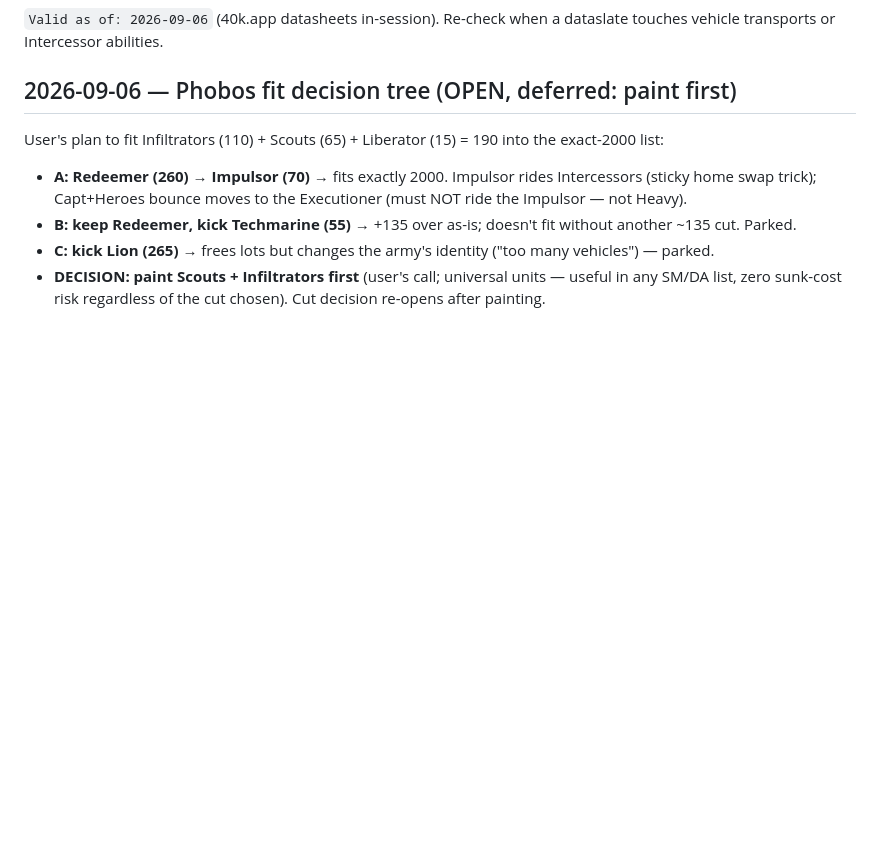
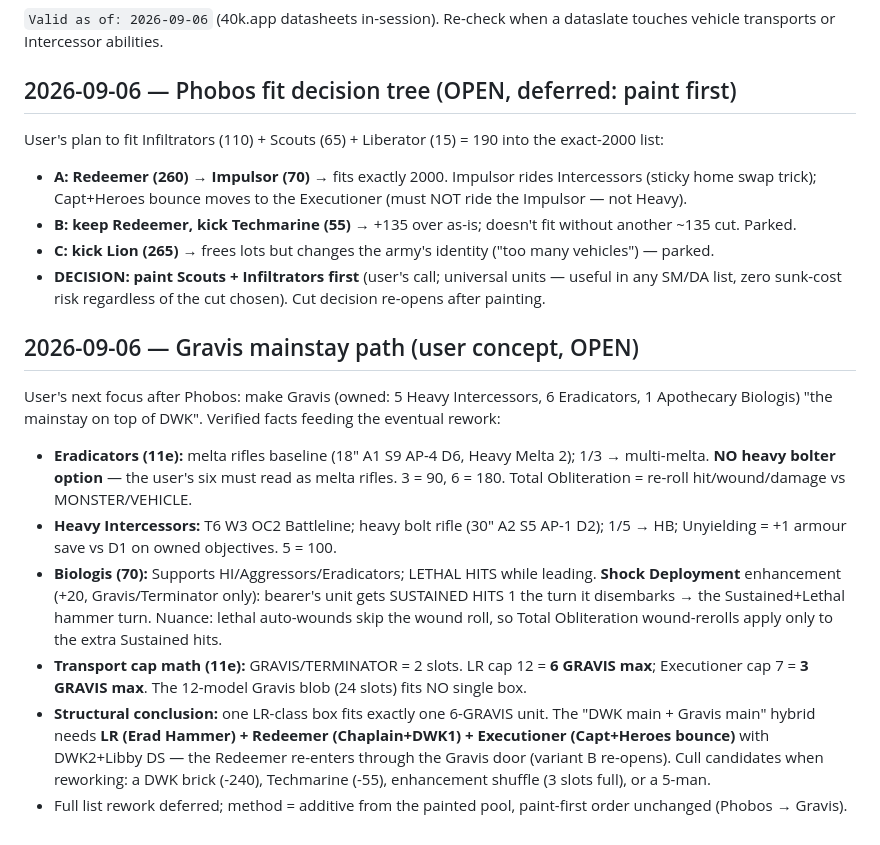
Before and after one commit to tommaone/turtleatlas-w40k-11e, a Markdown page: memory/feedback.md, the part around the change. GitHub-like rendering; blank space fills up the shorter version.

Commit message:
memory: Gravis mainstay path — Erad hammer combo + transport cap math
- Eradicators: melta-only (no HB), Total Obliteration rerolls, 90/180 prices.
- Biologis LETHAL HITS + Shock Deployment SUSTAINED = the hammer turn; lethal
  auto-wound nuance flagged.
- GRAVIS=2-slot cap math: LR=6 Gravis, Executioner=3 → 12-model blob fits no
  box; hybrid needs LR+Redeemer+Executioner (variant B re-opens via Gravis).

```diff
--- a/memory/feedback.md
+++ b/memory/feedback.md
@@ -1242,3 +1242,12 @@ User's plan to fit Infiltrators (110) + Scouts (65) + Liberator (15) = 190 into
 - **B: keep Redeemer, kick Techmarine (55)** → +135 over as-is; doesn't fit without another ~135 cut. Parked.
 - **C: kick Lion (265)** → frees lots but changes the army's identity ("too many vehicles") — parked.
 - **DECISION: paint Scouts + Infiltrators first** (user's call; universal units — useful in any SM/DA list, zero sunk-cost risk regardless of the cut chosen). Cut decision re-opens after painting.
+
+## 2026-09-06 — Gravis mainstay path (user concept, OPEN)
+User's next focus after Phobos: make Gravis (owned: 5 Heavy Intercessors, 6 Eradicators, 1 Apothecary Biologis) "the mainstay on top of DWK". Verified facts feeding the eventual rework:
+- **Eradicators (11e):** melta rifles baseline (18" A1 S9 AP-4 D6, Heavy Melta 2); 1/3 → multi-melta. **NO heavy bolter option** — the user's six must read as melta rifles. 3 = 90, 6 = 180. Total Obliteration = re-roll hit/wound/damage vs MONSTER/VEHICLE.
+- **Heavy Intercessors:** T6 W3 OC2 Battleline; heavy bolt rifle (30" A2 S5 AP-1 D2); 1/5 → HB; Unyielding = +1 armour save vs D1 on owned objectives. 5 = 100.
+- **Biologis (70):** Supports HI/Aggressors/Eradicators; LETHAL HITS while leading. **Shock Deployment** enhancement (+20, Gravis/Terminator only): bearer's unit gets SUSTAINED HITS 1 the turn it disembarks → the Sustained+Lethal hammer turn. Nuance: lethal auto-wounds skip the wound roll, so Total Obliteration wound-rerolls apply only to the extra Sustained hits.
+- **Transport cap math (11e):** GRAVIS/TERMINATOR = 2 slots. LR cap 12 = **6 GRAVIS max**; Executioner cap 7 = **3 GRAVIS max**. The 12-model Gravis blob (24 slots) fits NO single box.
+- **Structural conclusion:** one LR-class box fits exactly one 6-GRAVIS unit. The "DWK main + Gravis main" hybrid needs **LR (Erad Hammer) + Redeemer (Chaplain+DWK1) + Executioner (Capt+Heroes bounce)** with DWK2+Libby DS — the Redeemer re-enters through the Gravis door (variant B re-opens). Cull candidates when reworking: a DWK brick (-240), Techmarine (-55), enhancement shuffle (3 slots full), or a 5-man.
+- Full list rework deferred; method = additive from the painted pool, paint-first order unchanged (Phobos → Gravis).
```
